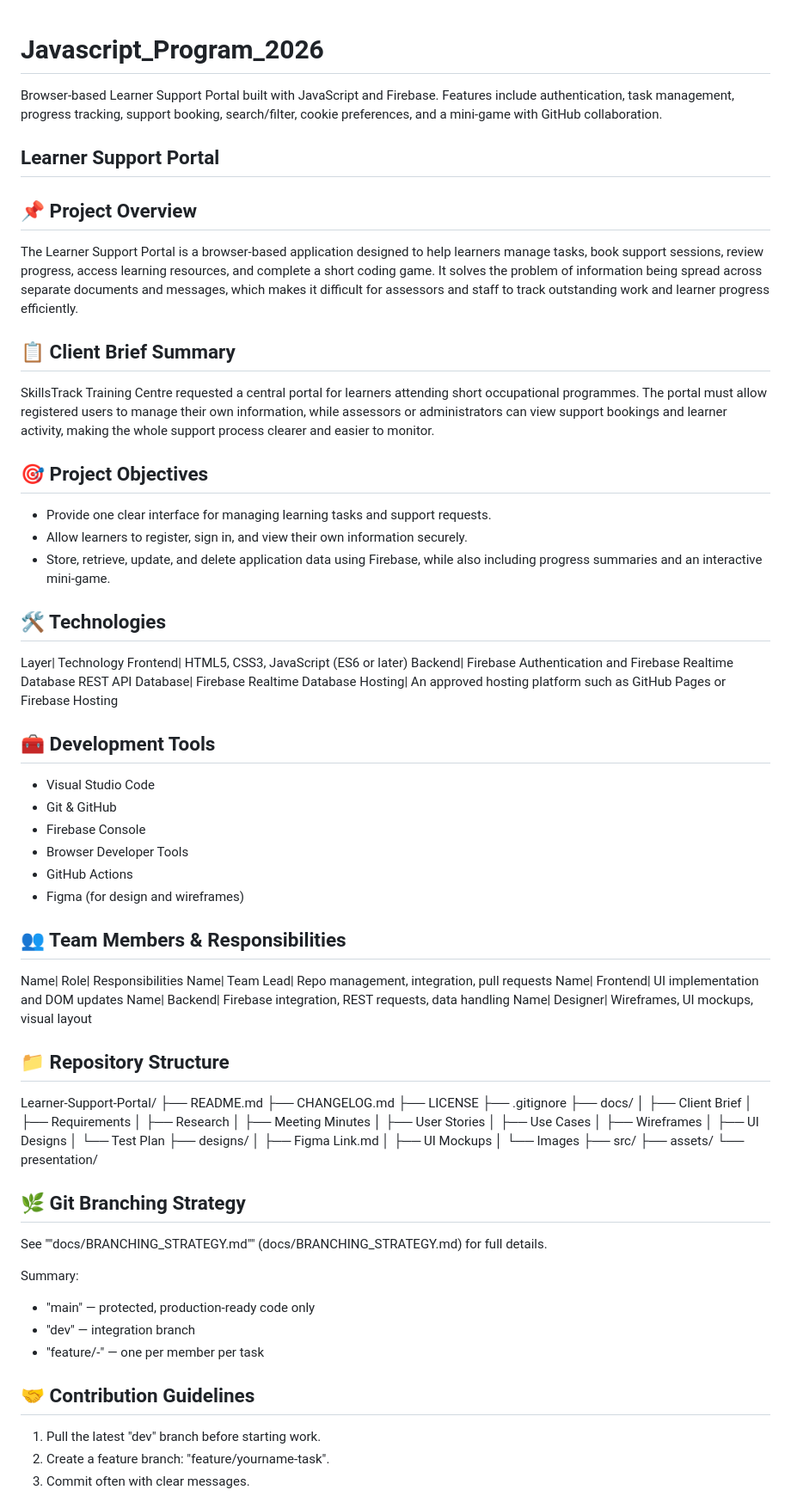
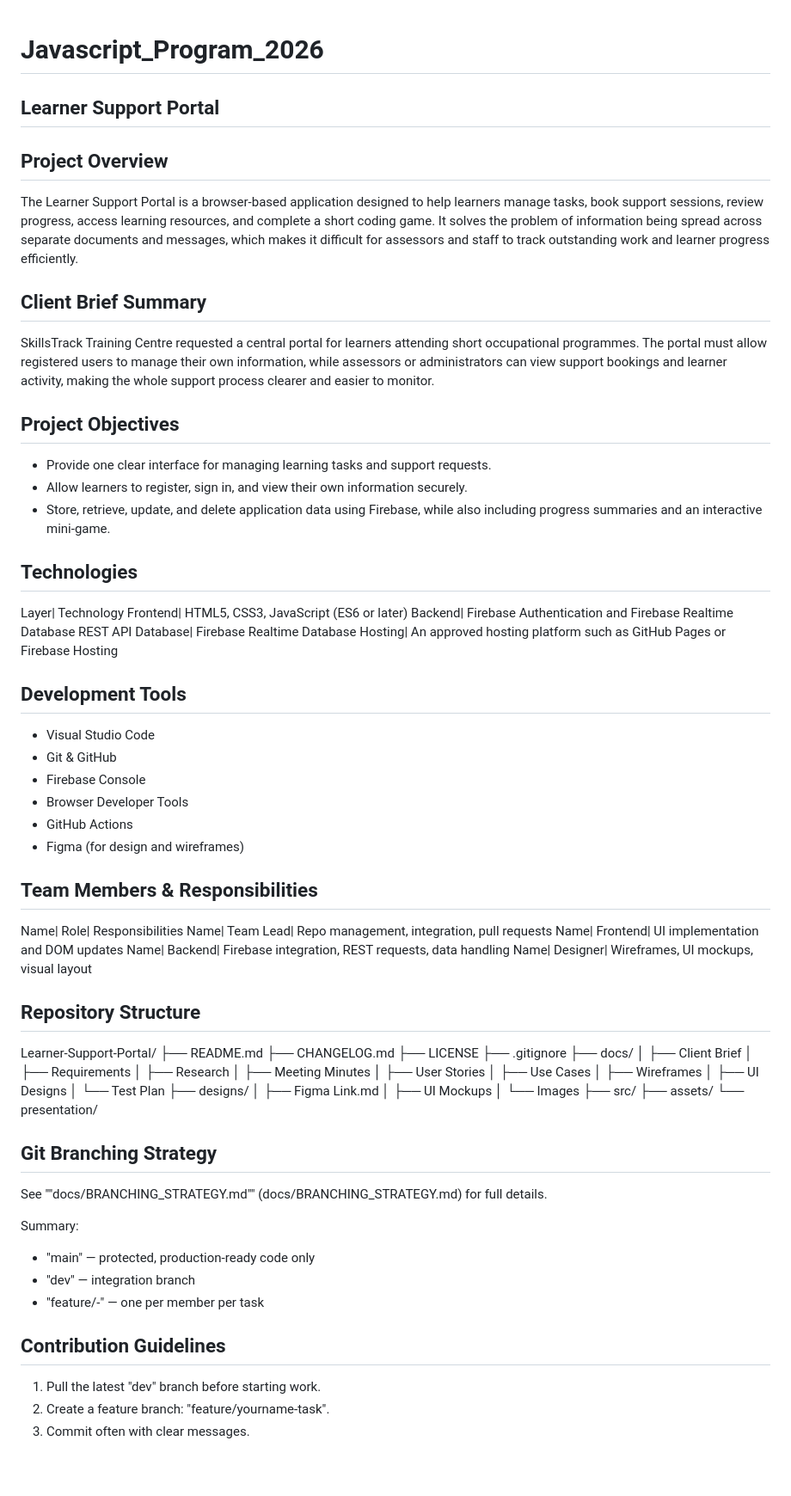
Before and after one commit to Lwandle-007/Javascript_Program_2026, a Markdown page: README.md, the part around one of its changes. Shown at 86% size. Rendered like a GitHub page; blank space fills up the shorter version.

Commit message:
update README formatting and section headers for consistency

```diff
--- a/README.md
+++ b/README.md
@@ -1,23 +1,22 @@
 # Javascript_Program_2026
-Browser‑based Learner Support Portal built with JavaScript and Firebase. Features include authentication, task management, progress tracking, support booking, search/filter, cookie preferences, and a mini‑game with GitHub collaboration.
 
 ## Learner Support Portal
 
-## 📌 Project Overview
+##  Project Overview
 
 The Learner Support Portal is a browser-based application designed to help learners manage tasks, book support sessions, review progress, access learning resources, and complete a short coding game. It solves the problem of information being spread across separate documents and messages, which makes it difficult for assessors and staff to track outstanding work and learner progress efficiently.
 
-## 📋 Client Brief Summary
+##  Client Brief Summary
 
 SkillsTrack Training Centre requested a central portal for learners attending short occupational programmes. The portal must allow registered users to manage their own information, while assessors or administrators can view support bookings and learner activity, making the whole support process clearer and easier to monitor.
 
-## 🎯 Project Objectives
+##  Project Objectives
 
 - Provide one clear interface for managing learning tasks and support requests.
 - Allow learners to register, sign in, and view their own information securely.
 - Store, retrieve, update, and delete application data using Firebase, while also including progress summaries and an interactive mini-game.
 
-## 🛠️ Technologies
+##  Technologies
 
 Layer| Technology
 Frontend| HTML5, CSS3, JavaScript (ES6 or later)
@@ -25,7 +24,7 @@ Backend| Firebase Authentication and Firebase Realtime Database REST API
 Database| Firebase Realtime Database
 Hosting| An approved hosting platform such as GitHub Pages or Firebase Hosting
 
-## 🧰 Development Tools
+##  Development Tools
 
 - Visual Studio Code
 - Git & GitHub
@@ -34,7 +33,7 @@ Hosting| An approved hosting platform such as GitHub Pages or Firebase Hosting
 - GitHub Actions
 - Figma (for design and wireframes)
 
-## 👥 Team Members & Responsibilities
+##  Team Members & Responsibilities
 
 Name| Role| Responsibilities
 Name| Team Lead| Repo management, integration, pull requests
@@ -42,7 +41,7 @@ Name| Frontend| UI implementation and DOM updates
 Name| Backend| Firebase integration, REST requests, data handling
 Name| Designer| Wireframes, UI mockups, visual layout
 
-## 📁 Repository Structure
+##  Repository Structure
 
 Learner-Support-Portal/
 ├── README.md
@@ -67,7 +66,7 @@ Learner-Support-Portal/
 ├── assets/
 └── presentation/
 
-## 🌿 Git Branching Strategy
+##  Git Branching Strategy
 
 See ""docs/BRANCHING_STRATEGY.md"" (docs/BRANCHING_STRATEGY.md) for full details.
 
@@ -77,7 +76,7 @@ Summary:
 - "dev" — integration branch
 - "feature/<name>-<short-description>" — one per member per task
 
-## 🤝 Contribution Guidelines
+##  Contribution Guidelines
 
 1. Pull the latest "dev" branch before starting work.
 2. Create a feature branch: "feature/yourname-task".
```
Also changed, not shown: other parts of README.md (+6 -6 lines).
